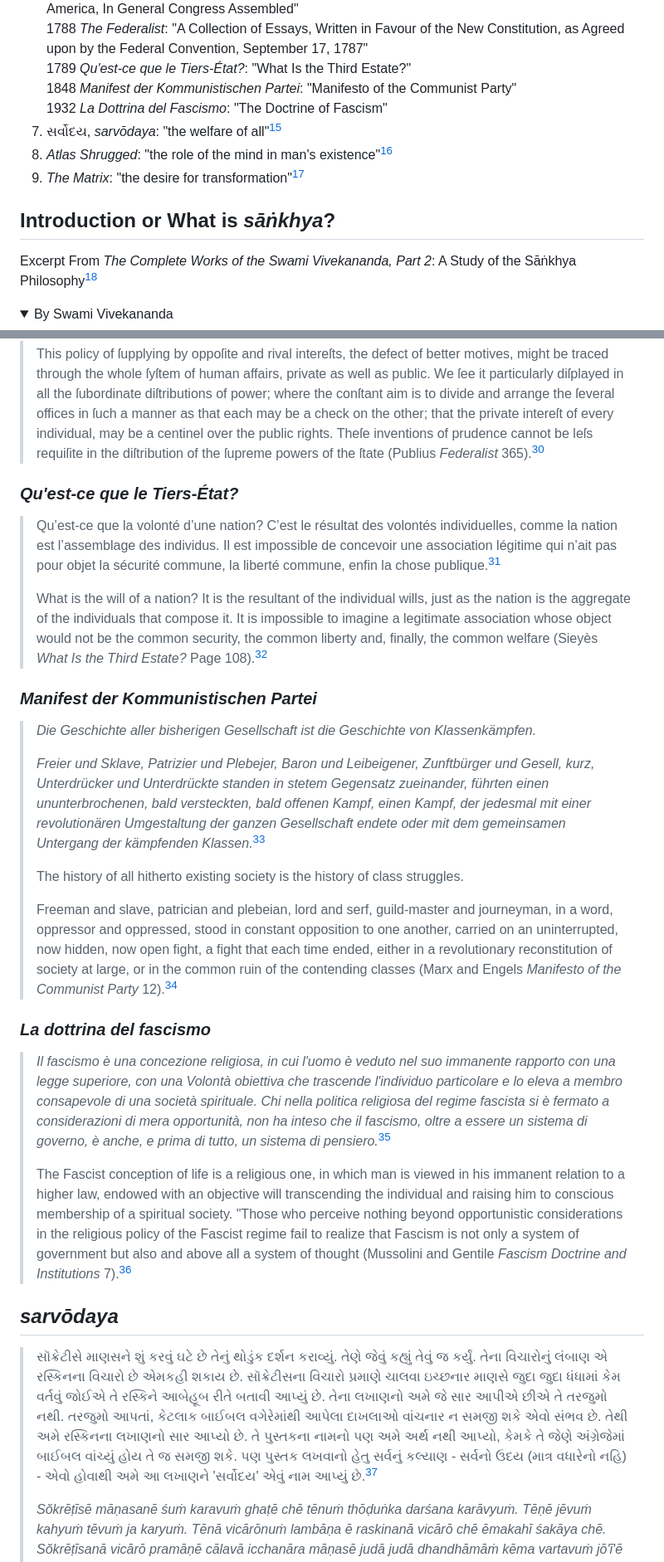
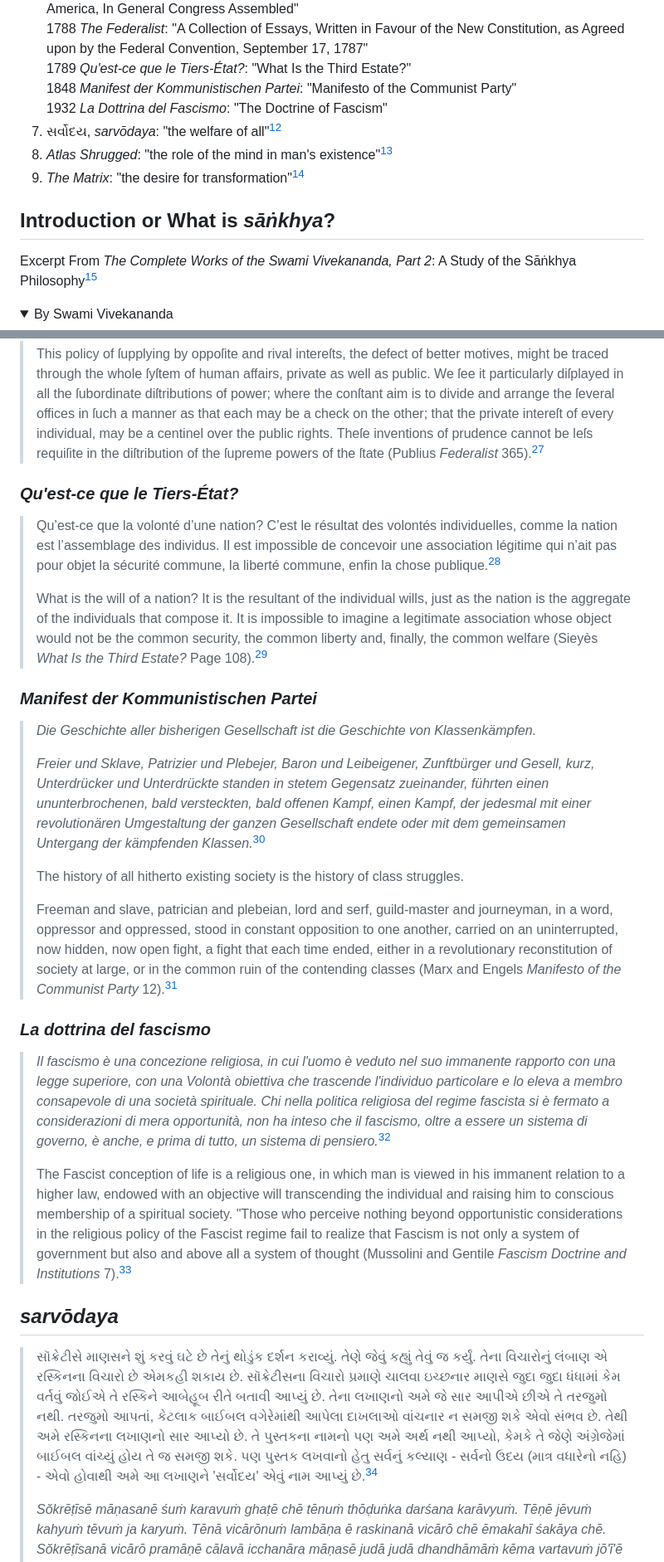
Before and after one commit to 1854books/VCRM, a Markdown page: README.md, 2 parts joined by grey strips. Shown at 83% size. Drawn GitHub-style; folded sections open.

```diff
--- a/README.md
+++ b/README.md
@@ -110,13 +104,13 @@ verse"[^14] in the specific differentia.
    	1789 *Qu'est-ce que le Tiers-État?*: "What Is the Third Estate?"<br>
 	1848 *Manifest der Kommunistischen Partei*: "Manifesto of the Communist Party"<br>
 	1932 *La Dottrina del Fascismo*: "The Doctrine of Fascism"<br>
-7. સર્વોદય, *sarvōdaya*: "the welfare of all"[^15]
-8. *Atlas Shrugged*: "the role of the mind in man's existence"[^16]
-9. *The Matrix*: "the desire for transformation"[^17]
+7. સર્વોદય, *sarvōdaya*: "the welfare of all"[^12]
+8. *Atlas Shrugged*: "the role of the mind in man's existence"[^13]
+9. *The Matrix*: "the desire for transformation"[^14]
 
 ## Introduction or What is *sāṅkhya*?
 
-Excerpt From *The Complete Works of the Swami Vivekananda, Part 2*: A Study of the Sāṅkhya Philosophy[^18]
+Excerpt From *The Complete Works of the Swami Vivekananda, Part 2*: A Study of the Sāṅkhya Philosophy[^15]
 
 <details>
 <summary>
@@ -592,7 +586,7 @@ when it is constructed.
 > each may be a check on the other; that the private intereſt of every
 > individual, may be a centinel over the public rights. Theſe inventions
 > of prudence cannot be leſs requiſite in the diſtribution of the
-> ſupreme powers of the ſtate (Publius *Federalist* 365).[^30]
+> ſupreme powers of the ſtate (Publius *Federalist* 365).[^27]
 
 ### *Qu'est-ce que le Tiers-État?*
 
@@ -600,14 +594,14 @@ when it is constructed.
 > individuelles, comme la nation est l’assemblage des individus. Il est
 > impossible de concevoir une association légitime qui n’ait pas pour
 > objet la sécurité commune, la liberté commune, enfin la chose
-> publique.[^31]
+> publique.[^28]
 >
 > What is the will of a nation? It is the resultant of the individual
 > wills, just as the nation is the aggregate of the individuals that
 > compose it. It is impossible to imagine a legitimate association whose
 > object would not be the common security, the common liberty and,
 > finally, the common welfare (Sieyès *What Is the Third Estate?* Page
-> 108).[^32]
+> 108).[^29]
 
 ### *Manifest der Kommunistischen Partei*
 
@@ -619,7 +613,7 @@ when it is constructed.
 > stetem Gegensatz zueinander, führten einen ununterbrochenen, bald
 > versteckten, bald offenen Kampf, einen Kampf, der jedesmal mit einer
 > revolutionären Umgestaltung der ganzen Gesellschaft endete oder mit
-> dem gemeinsamen Untergang der kämpfenden Klassen.*[^33]
+> dem gemeinsamen Untergang der kämpfenden Klassen.*[^30]
 >
 > The history of all hitherto existing society is the history of class
 > struggles.
@@ -630,7 +624,7 @@ when it is constructed.
 > now hidden, now open fight, a fight that each time ended, either in a
 > revolutionary reconstitution of society at large, or in the common
 > ruin of the contending classes (Marx and Engels *Manifesto of the
-> Communist Party* 12).[^34]
+> Communist Party* 12).[^31]
 
 
 ### *La dottrina del fascismo*
@@ -641,7 +635,7 @@ when it is constructed.
 > consapevole di una società spirituale. Chi nella politica religiosa
 > del regime fascista si è fermato a considerazioni di mera opportunità,
 > non ha inteso che il fascismo, oltre a essere un sistema di governo, è
-> anche, e prima di tutto, un sistema di pensiero.*[^35]
+> anche, e prima di tutto, un sistema di pensiero.*[^32]
 >
 > The Fascist conception of life is a religious one, in which man is
 > viewed in his immanent relation to a higher law, endowed with an
@@ -650,7 +644,7 @@ when it is constructed.
 > nothing beyond opportunistic considerations in the religious policy of
 > the Fascist regime fail to realize that Fascism is not only a system
 > of government but also and above all a system of thought (Mussolini
-> and Gentile *Fascism Doctrine and Institutions* 7).[^36]
+> and Gentile *Fascism Doctrine and Institutions* 7).[^33]
 
 
 ## *sarvōdaya*
@@ -664,7 +658,7 @@ when it is constructed.
 > રસ્કિનના લખાણનો સાર આપ્યો છે. તે પુસ્તકના નામનો પણ અમે અર્થ નથી આપ્યો,
 > કેમકે તે જેણે અંગ્રેજેમાં બાઈબલ વાંચ્યું હોય તે જ સમજી શકે. પણ પુસ્તક
 > લખવાનો હેતુ સર્વનું કલ્યાણ - સર્વનો ઉદય (માત્ર વધારેનો નહિ) - એવો
-> હોવાથી અમે આ લખાણને 'સર્વોદય' એવું નામ આપ્યું છે.[^37]
+> હોવાથી અમે આ લખાણને 'સર્વોદય' એવું નામ આપ્યું છે.[^34]
 >
 > *Sŏkrēṭīsē māṇasanē śuṁ karavuṁ ghaṭē chē tēnuṁ thōḍuṅka darśana
 > karāvyuṁ. Tēṇē jēvuṁ kahyuṁ tēvuṁ ja karyuṁ. Tēnā vicārōnuṁ lambāṇa ē
```
Also changed, not shown: other parts of README.md (+61 -82 lines).
